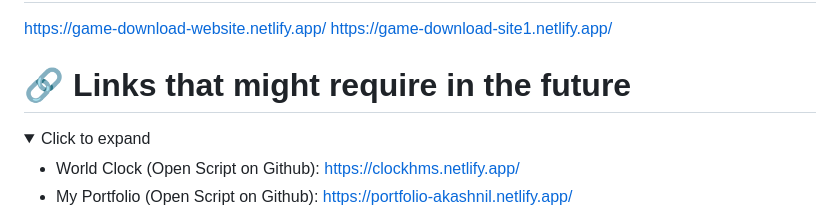
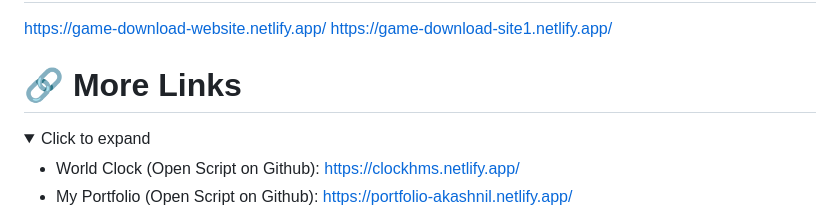
Before and after one commit to AkashnilGTA/Game-Download-Site-Without-Ads, a Markdown page: README.md, the part around the change. GitHub-like rendering; folded sections open.

```diff
--- a/README.md
+++ b/README.md
@@ -78,7 +78,7 @@ https://download-site-1.akashnil.repl.co
 https://game-download-website.netlify.app/
 https://game-download-site1.netlify.app/
 
-# 🔗 Links that might require in the future
+# 🔗 More Links
 
 <details>
   <summary>Click to expand</summary>
```
